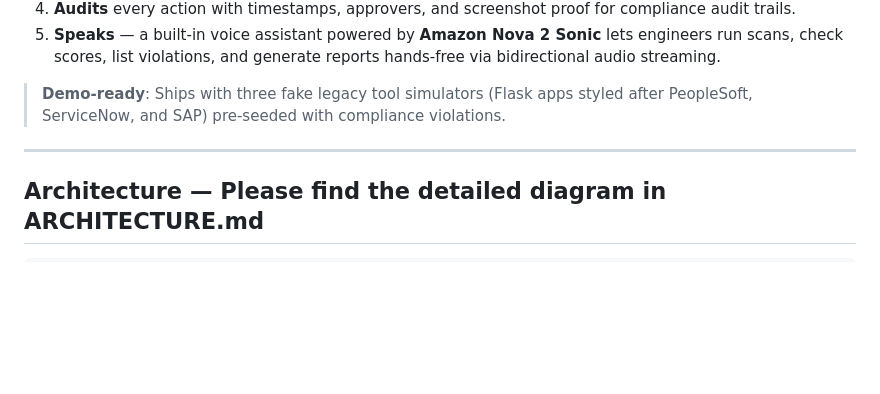
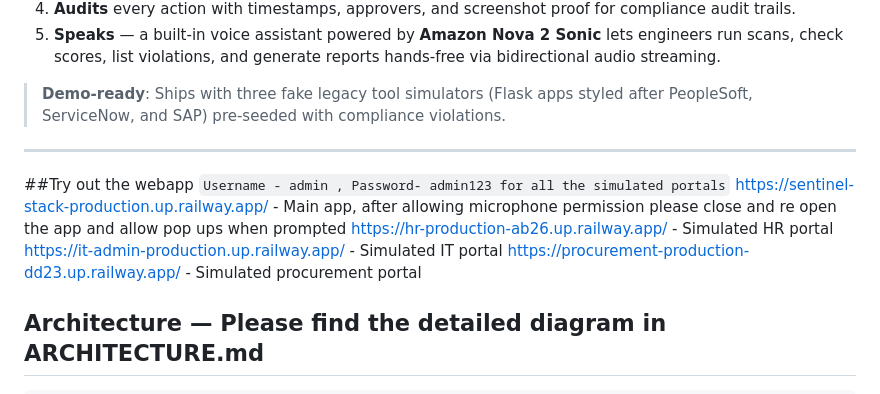
Before and after one commit to ask-anannya/Sentinel, a Markdown page: README.md, the part around the change. Drawn GitHub-style; blank space fills up the shorter version.

```diff
--- a/README.md
+++ b/README.md
@@ -29,6 +29,12 @@ Sentinel is an autonomous compliance monitoring platform that:
 > **Demo-ready**: Ships with three fake legacy tool simulators (Flask apps styled after PeopleSoft, ServiceNow, and SAP) pre-seeded with compliance violations.
 
 ---
+##Try out the webapp
+`Username - admin , Password- admin123 for all the simulated portals`
+https://sentinel-stack-production.up.railway.app/ - Main app, after allowing microphone permission please close and re open the app and allow pop ups when prompted
+https://hr-production-ab26.up.railway.app/ - Simulated HR portal
+https://it-admin-production.up.railway.app/ - Simulated IT portal
+https://procurement-production-dd23.up.railway.app/ - Simulated procurement portal
 
 ## Architecture — Please find the detailed diagram in ARCHITECTURE.md
 
```
